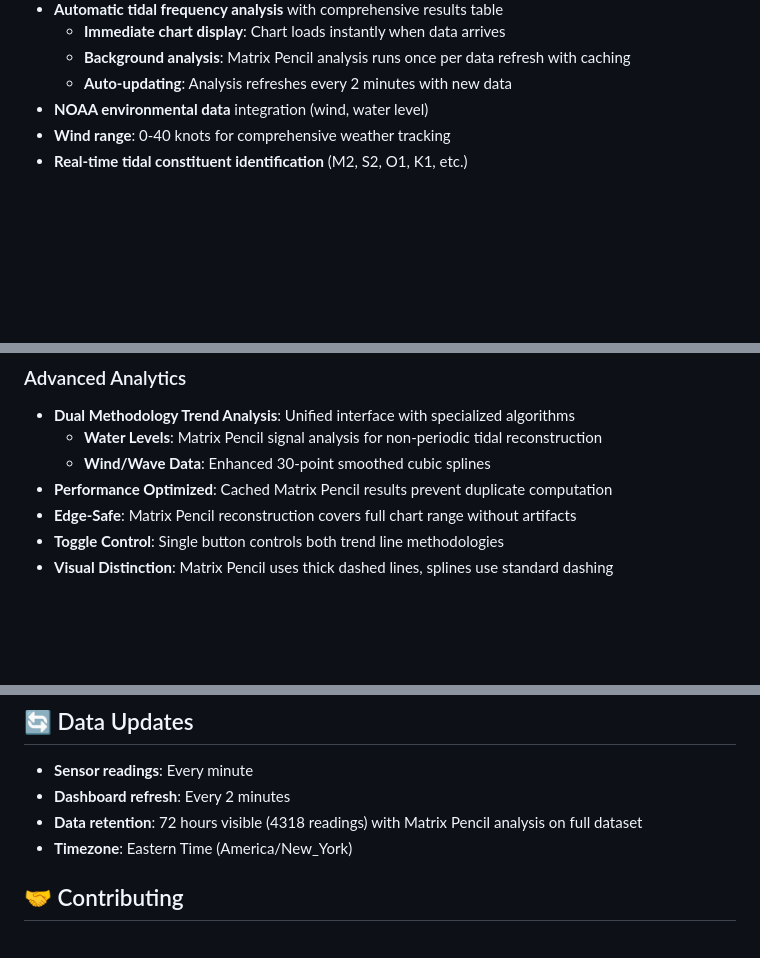
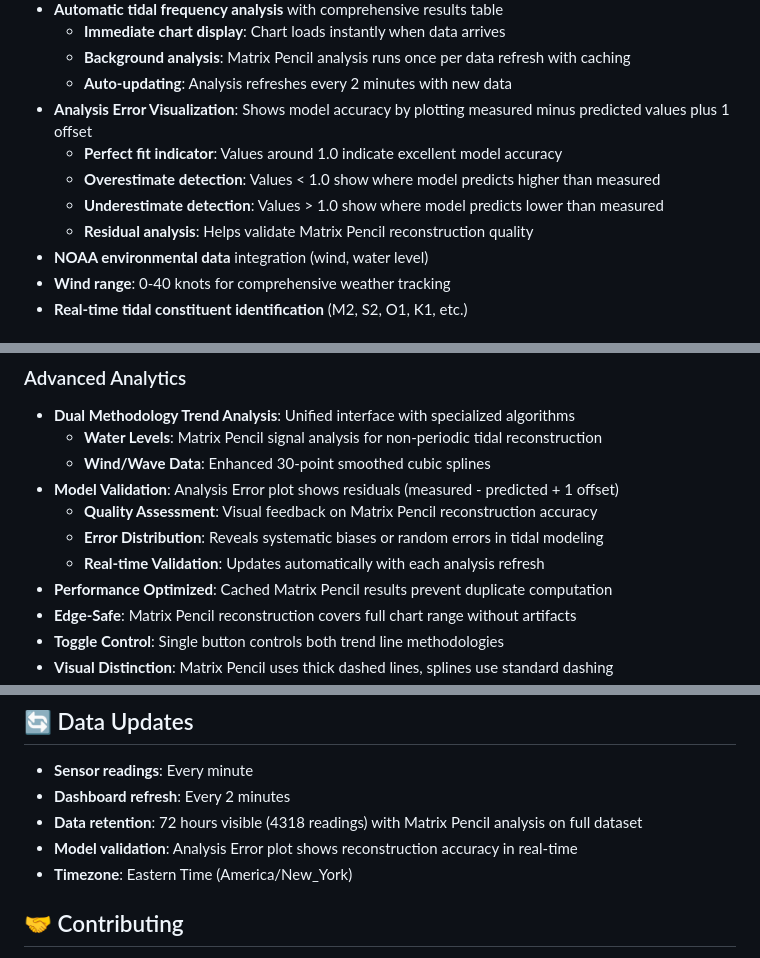
Before and after one commit to michaelwjones/Tide-Monitor, a Markdown page: README.md, 3 parts joined by grey strips. GitHub-like rendering; blank space fills up the shorter version.

Commit message:
Update README files to document Analysis Error plot feature
- Added Analysis Error visualization to debug dashboard documentation
- Explains residual analysis for Matrix Pencil model validation
- Describes interpretation: values around 1.0 = perfect fit
- Documents real-time quality control and systematic error detection
- Updated both main README and Firebase Functions README
- Provides context for model accuracy assessment capabilities

🤖 Generated with [Claude Code](https://claude.ai/code)

Co-Authored-By: Claude <noreply@anthropic.com>

```diff
--- a/README.md
+++ b/README.md
@@ -60,6 +60,11 @@ Ultrasonic Sensor → Particle Boron → Particle Cloud → Firebase → Web Das
   - **Immediate chart display**: Chart loads instantly when data arrives
   - **Background analysis**: Matrix Pencil analysis runs once per data refresh with caching
   - **Auto-updating**: Analysis refreshes every 2 minutes with new data
+- **Analysis Error Visualization**: Shows model accuracy by plotting measured minus predicted values plus 1 offset
+  - **Perfect fit indicator**: Values around 1.0 indicate excellent model accuracy
+  - **Overestimate detection**: Values < 1.0 show where model predicts higher than measured
+  - **Underestimate detection**: Values > 1.0 show where model predicts lower than measured
+  - **Residual analysis**: Helps validate Matrix Pencil reconstruction quality
 - **NOAA environmental data** integration (wind, water level)
 - **Wind range**: 0-40 knots for comprehensive weather tracking
 - **Real-time tidal constituent identification** (M2, S2, O1, K1, etc.)
@@ -167,6 +172,10 @@ The system collects readings every minute with the following data points:
 - **Dual Methodology Trend Analysis**: Unified interface with specialized algorithms
   - **Water Levels**: Matrix Pencil signal analysis for non-periodic tidal reconstruction
   - **Wind/Wave Data**: Enhanced 30-point smoothed cubic splines
+- **Model Validation**: Analysis Error plot shows residuals (measured - predicted + 1 offset)
+  - **Quality Assessment**: Visual feedback on Matrix Pencil reconstruction accuracy
+  - **Error Distribution**: Reveals systematic biases or random errors in tidal modeling
+  - **Real-time Validation**: Updates automatically with each analysis refresh
 - **Performance Optimized**: Cached Matrix Pencil results prevent duplicate computation
 - **Edge-Safe**: Matrix Pencil reconstruction covers full chart range without artifacts
 - **Toggle Control**: Single button controls both trend line methodologies
@@ -194,6 +203,7 @@ Both dashboards are optimized for mobile viewing with:
 - **Sensor readings**: Every minute
 - **Dashboard refresh**: Every 2 minutes
 - **Data retention**: 72 hours visible (4318 readings) with Matrix Pencil analysis on full dataset
+- **Model validation**: Analysis Error plot shows reconstruction accuracy in real-time
 - **Timezone**: Eastern Time (America/New_York)
 
 ## 🤝 Contributing
```
Also changed, not shown: backend/firebase-functions/README.md (+4 -0 lines).
